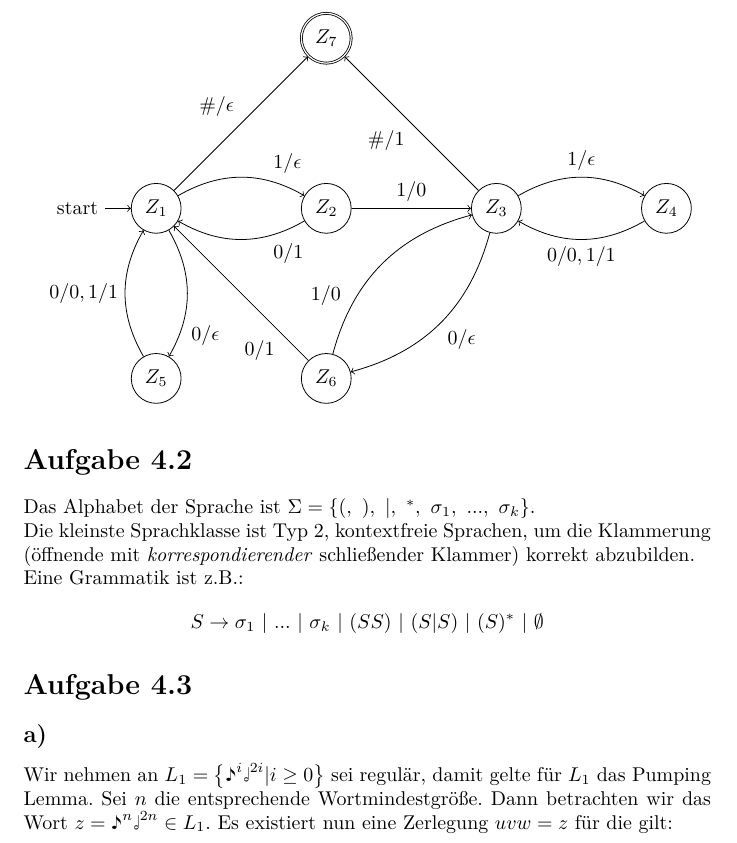
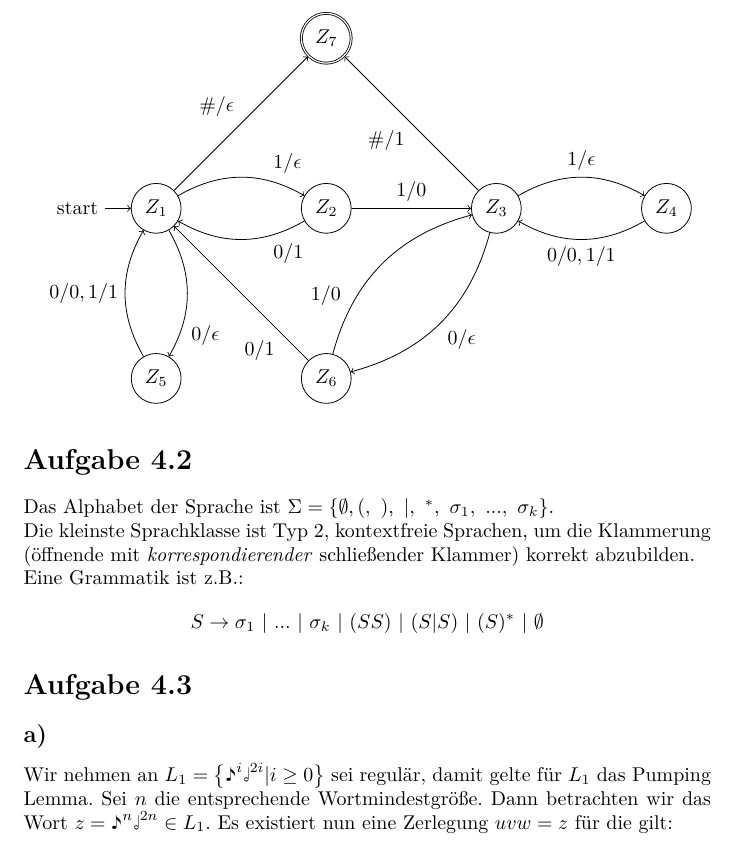
Before and after one commit to shoeffner/DInf2014, a LaTeX document (blatt4/DInf144_shas.tex): part of page 1 of 6, cut so that both start at the same text. Compiled offline with pdfLaTeX.

Commit message:
jetzt Leere Menge auch im Sigma von 4.2

```diff
--- a/blatt4/DInf144_shas.tex
+++ b/blatt4/DInf144_shas.tex
@@ -54,7 +54,7 @@ Automat zur Addition zweier Binärzahlen.
 
 
 \section*{Aufgabe 4.2}
-Das Alphabet der Sprache ist $\Sigma = \left\{ (,\ ),\ |,\ { }^*,\ \sigma_1,\ ...,\ \sigma_k \right\}$.
+Das Alphabet der Sprache ist $\Sigma = \left\{ \emptyset, (,\ ),\ |,\ { }^*,\ \sigma_1,\ ...,\ \sigma_k \right\}$.
 
 Die kleinste Sprachklasse ist Typ 2, kontextfreie Sprachen, um die Klammerung (öffnende mit \textit{korrespondierender} schließender Klammer) korrekt abzubilden.
 
```
